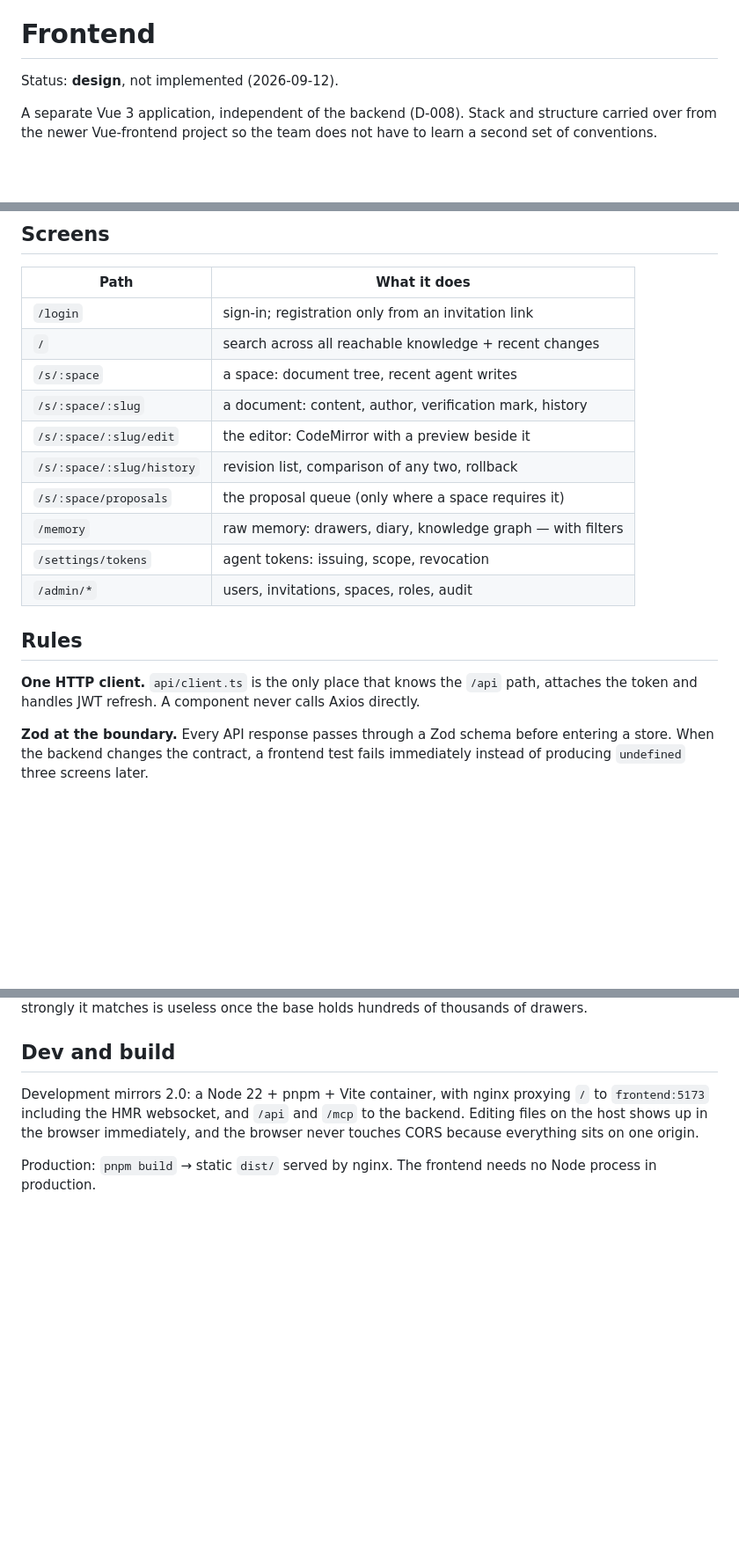
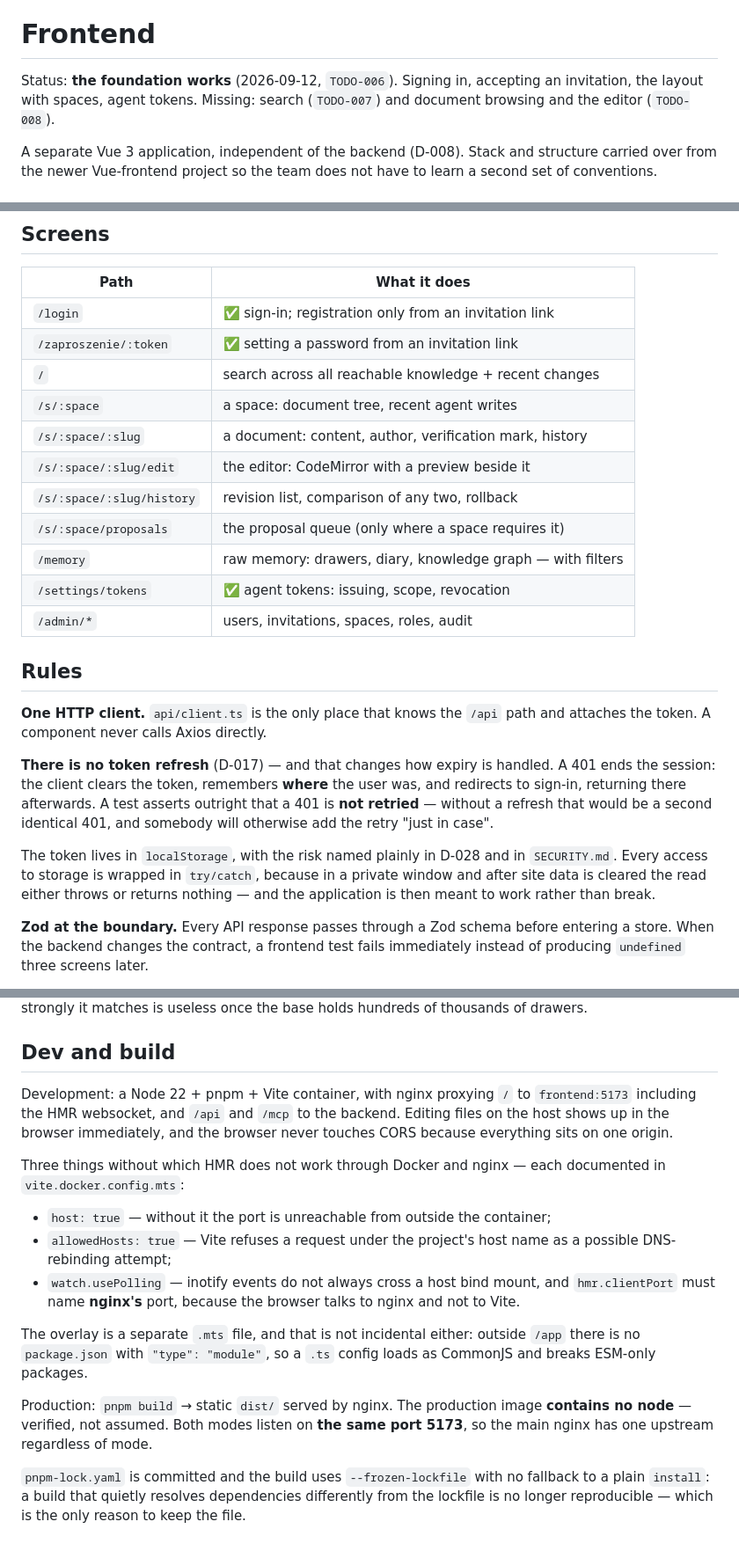
Before and after one commit to DragonKing026/WS_Memory, a Markdown page: docs/en/07-frontend.md, 3 parts joined by grey strips. Shown at 88% size. Rendered like a GitHub page; blank space fills up the shorter version.

```diff
--- a/docs/en/07-frontend.md
+++ b/docs/en/07-frontend.md
@@ -7,7 +7,9 @@ tags: [ws-memory, documentation, frontend, vue, vite, ui]
 
 # Frontend
 
-Status: **design**, not implemented (2026-09-12).
+Status: **the foundation works** (2026-09-12, `TODO-006`). Signing in, accepting an
+invitation, the layout with spaces, agent tokens. Missing: search (`TODO-007`) and
+document browsing and the editor (`TODO-008`).
 
 A separate Vue 3 application, independent of the backend (D-008). Stack and
 structure carried over from the newer Vue-frontend project so the team does not have to
@@ -41,7 +43,8 @@ WS_Memory domains: `auth`, `spaces`, `documents`, `search`, `memory`, `admin`.
 
 | Path | What it does |
 |---|---|
-| `/login` | sign-in; registration only from an invitation link |
+| `/login` | ✅ sign-in; registration only from an invitation link |
+| `/zaproszenie/:token` | ✅ setting a password from an invitation link |
 | `/` | search across all reachable knowledge + recent changes |
 | `/s/:space` | a space: document tree, recent agent writes |
 | `/s/:space/:slug` | a document: content, author, verification mark, history |
@@ -49,14 +52,24 @@ WS_Memory domains: `auth`, `spaces`, `documents`, `search`, `memory`, `admin`.
 | `/s/:space/:slug/history` | revision list, comparison of any two, rollback |
 | `/s/:space/proposals` | the proposal queue (only where a space requires it) |
 | `/memory` | raw memory: drawers, diary, knowledge graph — with filters |
-| `/settings/tokens` | agent tokens: issuing, scope, revocation |
+| `/settings/tokens` | ✅ agent tokens: issuing, scope, revocation |
 | `/admin/*` | users, invitations, spaces, roles, audit |
 
 ## Rules
 
-**One HTTP client.** `api/client.ts` is the only place that knows the `/api`
-path, attaches the token and handles JWT refresh. A component never calls Axios
-directly.
+**One HTTP client.** `api/client.ts` is the only place that knows the `/api` path and
+attaches the token. A component never calls Axios directly.
+
+**There is no token refresh** (D-017) — and that changes how expiry is handled. A 401
+ends the session: the client clears the token, remembers **where** the user was, and
+redirects to sign-in, returning there afterwards. A test asserts outright that a 401 is
+**not retried** — without a refresh that would be a second identical 401, and somebody
+will otherwise add the retry "just in case".
+
+The token lives in `localStorage`, with the risk named plainly in D-028 and in
+`SECURITY.md`. Every access to storage is wrapped in `try/catch`, because in a private
+window and after site data is cleared the read either throws or returns nothing — and
+the application is then meant to work rather than break.
 
 **Zod at the boundary.** Every API response passes through a Zod schema before
 entering a store. When the backend changes the contract, a frontend test fails
@@ -77,10 +90,29 @@ hundreds of thousands of drawers.
 
 ## Dev and build
 
-Development mirrors 2.0: a Node 22 + pnpm + Vite container, with nginx proxying
-`/` to `frontend:5173` including the HMR websocket, and `/api` and `/mcp` to the
-backend. Editing files on the host shows up in the browser immediately, and the
-browser never touches CORS because everything sits on one origin.
+Development: a Node 22 + pnpm + Vite container, with nginx proxying `/` to
+`frontend:5173` including the HMR websocket, and `/api` and `/mcp` to the backend.
+Editing files on the host shows up in the browser immediately, and the browser never
+touches CORS because everything sits on one origin.
 
-Production: `pnpm build` → static `dist/` served by nginx. The frontend needs no
-Node process in production.
+Three things without which HMR does not work through Docker and nginx — each documented
+in `vite.docker.config.mts`:
+
+- `host: true` — without it the port is unreachable from outside the container;
+- `allowedHosts: true` — Vite refuses a request under the project's host name as a
+  possible DNS-rebinding attempt;
+- `watch.usePolling` — inotify events do not always cross a host bind mount, and
+  `hmr.clientPort` must name **nginx's** port, because the browser talks to nginx and
+  not to Vite.
+
+The overlay is a separate `.mts` file, and that is not incidental either: outside `/app`
+there is no `package.json` with `"type": "module"`, so a `.ts` config loads as CommonJS
+and breaks ESM-only packages.
+
+Production: `pnpm build` → static `dist/` served by nginx. The production image
+**contains no node** — verified, not assumed. Both modes listen on **the same port
+5173**, so the main nginx has one upstream regardless of mode.
+
+`pnpm-lock.yaml` is committed and the build uses `--frozen-lockfile` with no fallback to
+a plain `install`: a build that quietly resolves dependencies differently from the
+lockfile is no longer reproducible — which is the only reason to keep the file.
```
Also changed, not shown: other parts of docs/en/07-frontend.md (+1 -1 lines), docs/07-frontend.md (+66 -18 lines).
